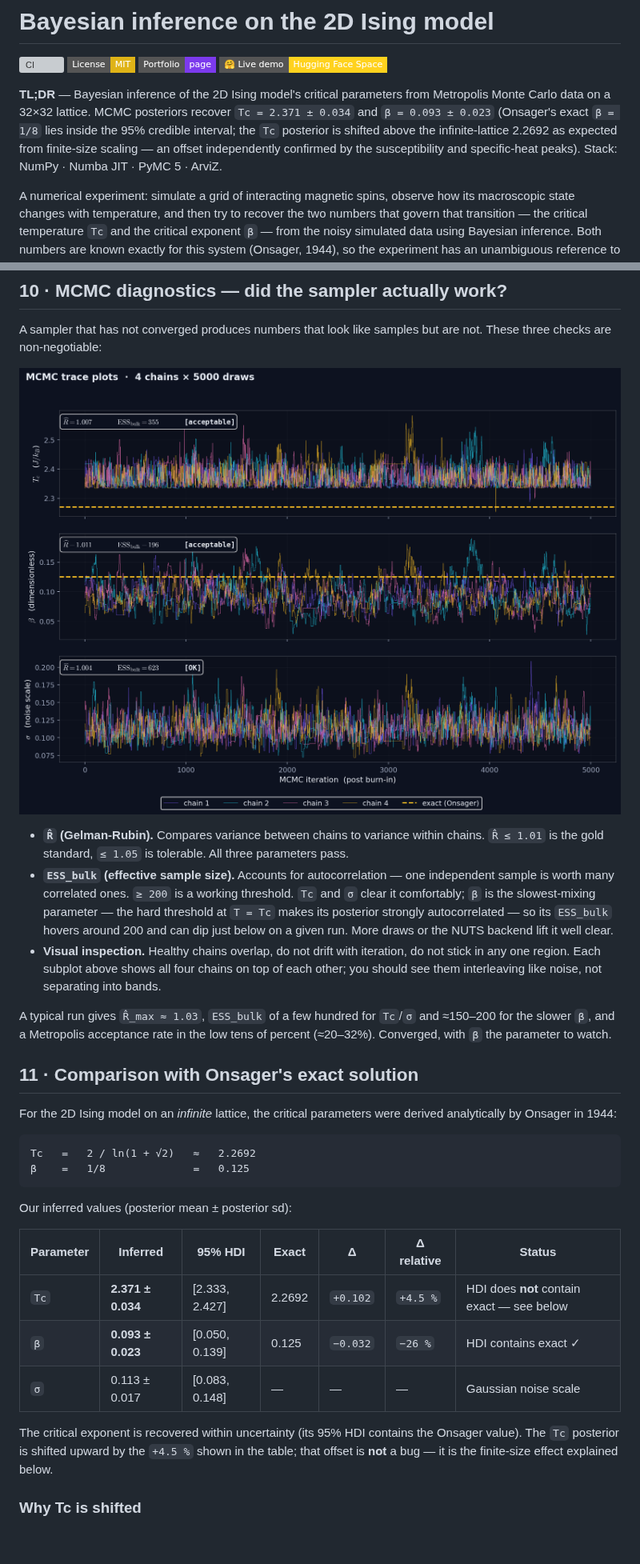
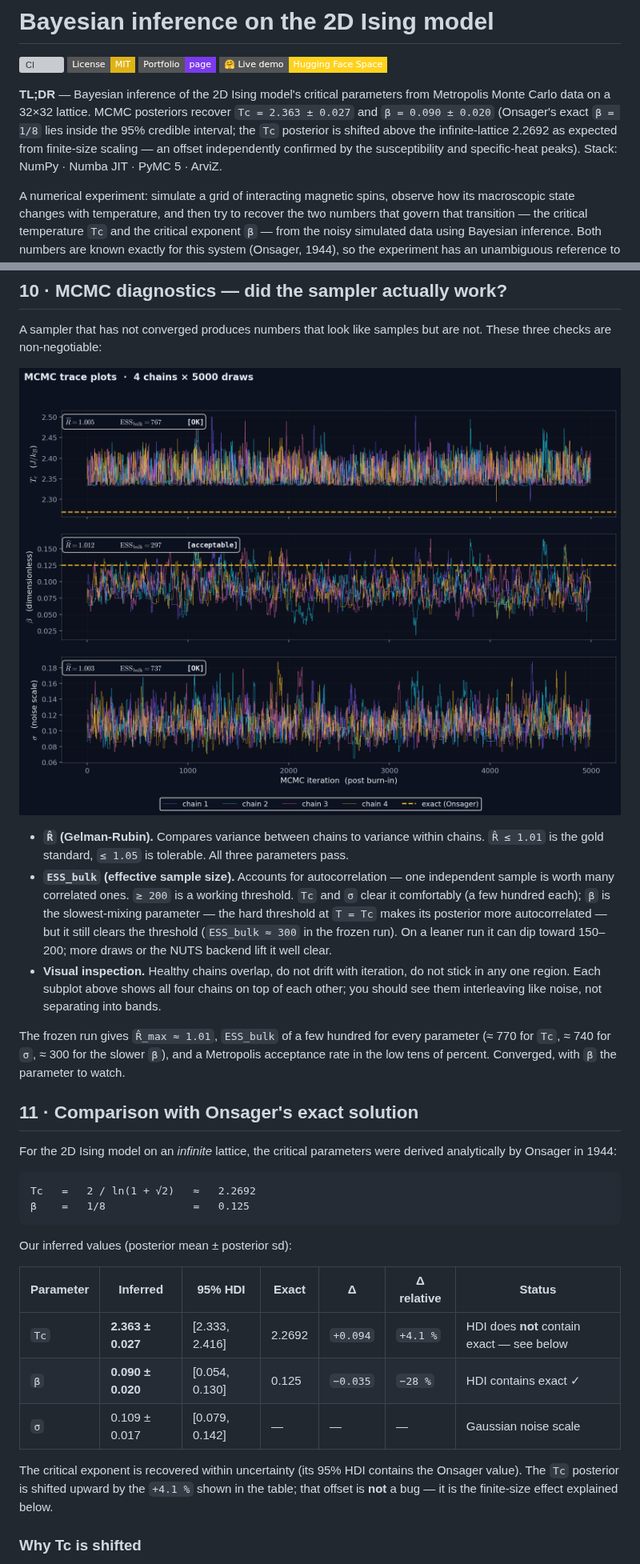
Before and after one commit to crozol/01-ising-bayesian, a Markdown page: README.md, 2 parts joined by grey strips. Shown at 80% size. Rendered like a GitHub page; pictures changed too: figures/trace.png; badges without logos; blank space fills up the shorter version; grey boxes are pictures that could not be loaded.

Commit message:
P1: re-freeze the run so README, figures and the portfolio chart all agree
Single fresh 32x32 pipeline run is now the one source of truth for every
displayed number. Posteriors: Tc = 2.363 +- 0.027 (Onsager shift +4.1%),
beta = 0.090 +- 0.020 (95% HDI brackets 1/8), sigma = 0.109 +- 0.017;
R-hat <= 1.01, ESS_bulk ~770/300/740. Updated TL;DR, section 10 diagnostics
and the section 11 table; regenerated the five tracked figures.

```diff
--- a/README.md
+++ b/README.md
@@ -5,7 +5,7 @@
 [![Portfolio page](https://img.shields.io/badge/Portfolio-page-7C3AED?style=flat-square)](https://crozol.github.io/projects/01-ising-bayesian.html)
 [![Live demo on Hugging Face Spaces](https://img.shields.io/badge/%F0%9F%A4%97%20Live%20demo-Hugging%20Face%20Space-FFD21E?style=flat-square)](https://huggingface.co/spaces/crozol/ising-bayesian-demo)
 
-**TL;DR** — Bayesian inference of the 2D Ising model's critical parameters from Metropolis Monte Carlo data on a 32×32 lattice. MCMC posteriors recover `Tc = 2.371 ± 0.034` and `β = 0.093 ± 0.023` (Onsager's exact `β = 1/8` lies inside the 95% credible interval; the `Tc` posterior is shifted above the infinite-lattice 2.2692 as expected from finite-size scaling — an offset independently confirmed by the susceptibility and specific-heat peaks). Stack: NumPy · Numba JIT · PyMC 5 · ArviZ.
+**TL;DR** — Bayesian inference of the 2D Ising model's critical parameters from Metropolis Monte Carlo data on a 32×32 lattice. MCMC posteriors recover `Tc = 2.363 ± 0.027` and `β = 0.090 ± 0.020` (Onsager's exact `β = 1/8` lies inside the 95% credible interval; the `Tc` posterior is shifted above the infinite-lattice 2.2692 as expected from finite-size scaling — an offset independently confirmed by the susceptibility and specific-heat peaks). Stack: NumPy · Numba JIT · PyMC 5 · ArviZ.
 
 A numerical experiment: simulate a grid of interacting magnetic spins, observe
 how its macroscopic state changes with temperature, and then try to recover the
@@ -383,19 +383,20 @@ but are not. These three checks are non-negotiable:
   parameters pass.
 - **`ESS_bulk` (effective sample size).** Accounts for autocorrelation —
   one independent sample is worth many correlated ones. `≥ 200` is a
-  working threshold. `Tc` and `σ` clear it comfortably; `β` is the
-  slowest-mixing parameter — the hard threshold at `T = Tc` makes its
-  posterior strongly autocorrelated — so its `ESS_bulk` hovers around 200
-  and can dip just below on a given run. More draws or the NUTS backend
-  lift it well clear.
+  working threshold. `Tc` and `σ` clear it comfortably (a few hundred each);
+  `β` is the slowest-mixing parameter — the hard threshold at `T = Tc` makes
+  its posterior more autocorrelated — but it still clears the threshold
+  (`ESS_bulk ≈ 300` in the frozen run). On a leaner run it can dip toward
+  150–200; more draws or the NUTS backend lift it well clear.
 - **Visual inspection.** Healthy chains overlap, do not drift with
   iteration, do not stick in any one region. Each subplot above shows all
   four chains on top of each other; you should see them interleaving like
   noise, not separating into bands.
 
-A typical run gives `R̂_max ≈ 1.03`, `ESS_bulk` of a few hundred for `Tc`/`σ`
-and ≈150–200 for the slower `β`, and a Metropolis acceptance rate in the low
-tens of percent (≈20–32%). Converged, with `β` the parameter to watch.
+The frozen run gives `R̂_max ≈ 1.01`, `ESS_bulk` of a few hundred for every
+parameter (≈ 770 for `Tc`, ≈ 740 for `σ`, ≈ 300 for the slower `β`), and a
+Metropolis acceptance rate in the low tens of percent. Converged, with `β` the
+parameter to watch.
 
 ## 11 · Comparison with Onsager's exact solution
 
@@ -411,12 +412,12 @@ Our inferred values (posterior mean ± posterior sd):
 
 | Parameter | Inferred | 95% HDI | Exact | Δ | Δ relative | Status |
 |---|---|---|---|---|---|---|
-| `Tc` | **2.371 ± 0.034** | [2.333, 2.427] | 2.2692 | `+0.102` | `+4.5 %` | HDI does **not** contain exact — see below |
-| `β`  | **0.093 ± 0.023** | [0.050, 0.139] | 0.125 | `−0.032` | `−26 %` | HDI contains exact  ✓ |
-| `σ`  | 0.113 ± 0.017 | [0.083, 0.148] | — | — | — | Gaussian noise scale |
+| `Tc` | **2.363 ± 0.027** | [2.333, 2.416] | 2.2692 | `+0.094` | `+4.1 %` | HDI does **not** contain exact — see below |
+| `β`  | **0.090 ± 0.020** | [0.054, 0.130] | 0.125 | `−0.035` | `−28 %` | HDI contains exact  ✓ |
+| `σ`  | 0.109 ± 0.017 | [0.079, 0.142] | — | — | — | Gaussian noise scale |
 
 The critical exponent is recovered within uncertainty (its 95% HDI contains
-the Onsager value). The `Tc` posterior is shifted upward by the `+4.5 %` shown
+the Onsager value). The `Tc` posterior is shifted upward by the `+4.1 %` shown
 in the table; that offset is **not** a bug — it is the finite-size effect
 explained below.
 
```
Also changed, not shown: other parts of README.md (+1 -1 lines), figures/magnetization.png, figures/observables.png, figures/posteriors.png, figures/snapshots.png.
